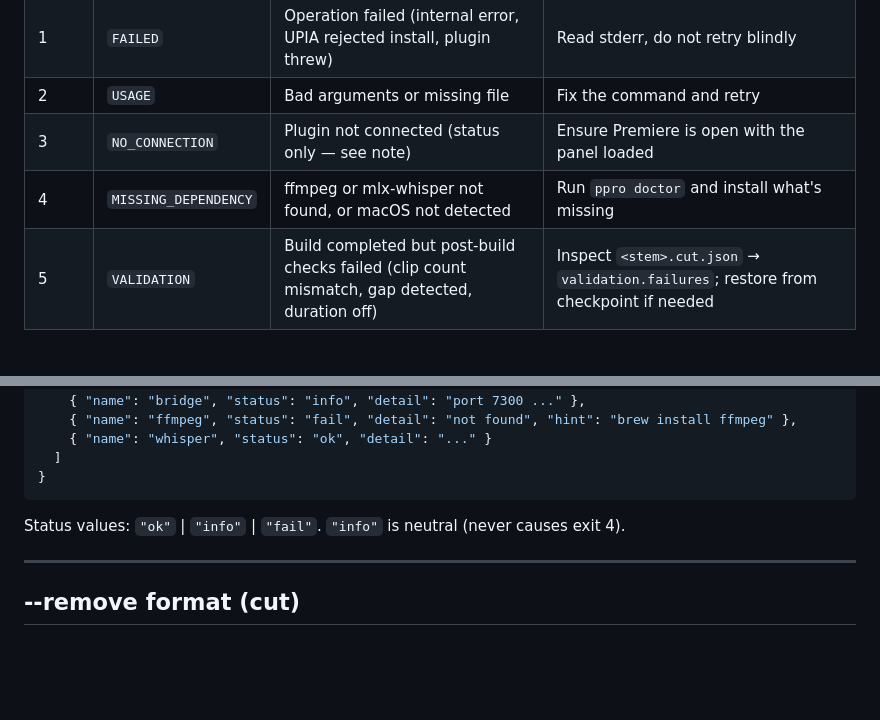
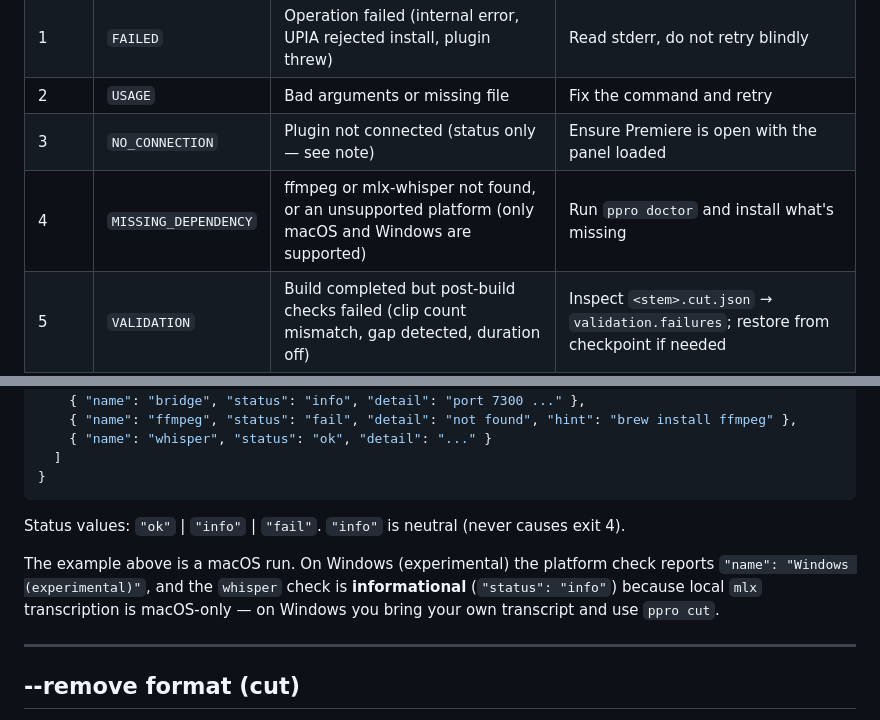
Before and after one commit to thedalbee/premiere-pro-agent, a Markdown page: AGENTS.md, 2 parts joined by grey strips. GitHub-like rendering; blank space fills up the shorter version.

````diff
--- a/AGENTS.md
+++ b/AGENTS.md
@@ -54,7 +54,7 @@ target sequence must already exist in that file.
 | 1    | `FAILED`         | Operation failed (internal error, UPIA rejected install, plugin threw) | Read stderr, do not retry blindly |
 | 2    | `USAGE`          | Bad arguments or missing file | Fix the command and retry |
 | 3    | `NO_CONNECTION`  | Plugin not connected (status only — see note) | Ensure Premiere is open with the panel loaded |
-| 4    | `MISSING_DEPENDENCY` | ffmpeg or mlx-whisper not found, or macOS not detected | Run `ppro doctor` and install what's missing |
+| 4    | `MISSING_DEPENDENCY` | ffmpeg or mlx-whisper not found, or an unsupported platform (only macOS and Windows are supported) | Run `ppro doctor` and install what's missing |
 | 5    | `VALIDATION`     | Build completed but post-build checks failed (clip count mismatch, gap detected, duration off) | Inspect `<stem>.cut.json` → `validation.failures`; restore from checkpoint if needed |
 
 **Important: exit 3 is only emitted by `status`.** Other commands that need Premiere
@@ -177,6 +177,8 @@ Full detail is in `<stem>.transcript.json`:
 ```
 Status values: `"ok"` | `"info"` | `"fail"`. `"info"` is neutral (never causes exit 4).
 
+The example above is a macOS run. On Windows (experimental) the platform check reports `"name": "Windows (experimental)"`, and the `whisper` check is **informational** (`"status": "info"`) because local `mlx` transcription is macOS-only — on Windows you bring your own transcript and use `ppro cut`.
+
 ---
 
 ## --remove format (cut)
````
Also changed, not shown: README.md (+17 -4 lines).
